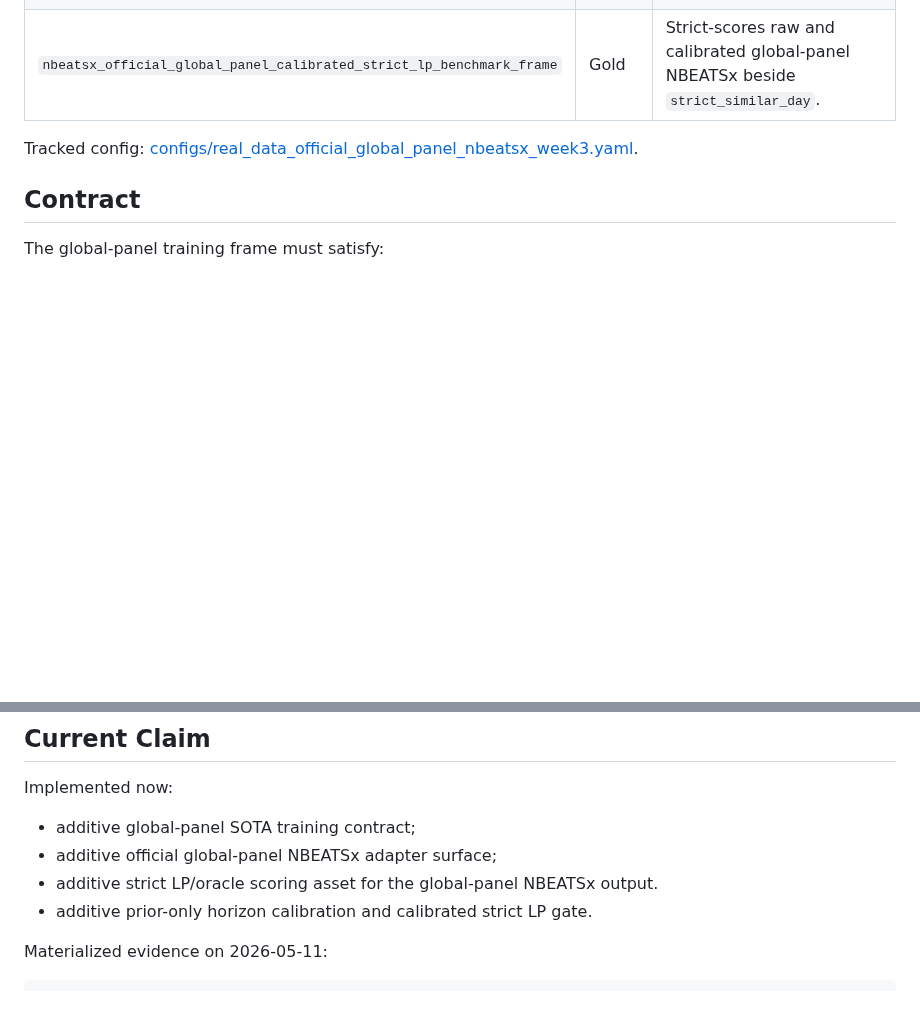
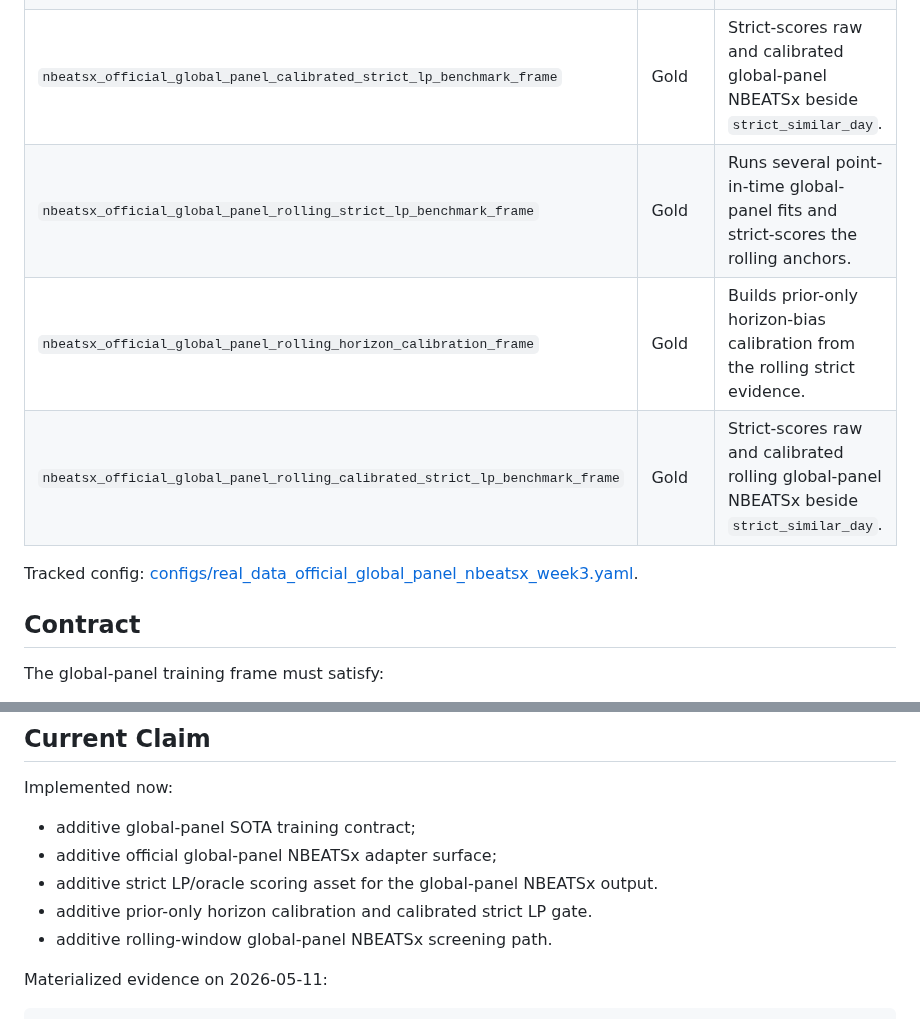
Before and after one commit to ilyafefelov/Diploma, a Markdown page: docs/technical/OFFICIAL_GLOBAL_PANEL_NBEATSX.md, 2 parts joined by grey strips. Drawn GitHub-style; blank space fills up the shorter version.

```diff
--- a/docs/technical/OFFICIAL_GLOBAL_PANEL_NBEATSX.md
+++ b/docs/technical/OFFICIAL_GLOBAL_PANEL_NBEATSX.md
@@ -37,6 +37,9 @@ of related time series.
 | `nbeatsx_official_global_panel_strict_lp_benchmark_frame` | Gold | Strict-scores the global-panel NBEATSx schedule beside frozen `strict_similar_day`. |
 | `nbeatsx_official_global_panel_horizon_calibration_frame` | Gold | Builds prior-only horizon-bias calibration rows from strict-scored global-panel evidence. |
 | `nbeatsx_official_global_panel_calibrated_strict_lp_benchmark_frame` | Gold | Strict-scores raw and calibrated global-panel NBEATSx beside `strict_similar_day`. |
+| `nbeatsx_official_global_panel_rolling_strict_lp_benchmark_frame` | Gold | Runs several point-in-time global-panel fits and strict-scores the rolling anchors. |
+| `nbeatsx_official_global_panel_rolling_horizon_calibration_frame` | Gold | Builds prior-only horizon-bias calibration from the rolling strict evidence. |
+| `nbeatsx_official_global_panel_rolling_calibrated_strict_lp_benchmark_frame` | Gold | Strict-scores raw and calibrated rolling global-panel NBEATSx beside `strict_similar_day`. |
 
 Tracked config:
 [configs/real_data_official_global_panel_nbeatsx_week3.yaml](../../configs/real_data_official_global_panel_nbeatsx_week3.yaml).
@@ -64,6 +67,7 @@ Implemented now:
 - additive official global-panel NBEATSx adapter surface;
 - additive strict LP/oracle scoring asset for the global-panel NBEATSx output.
 - additive prior-only horizon calibration and calibrated strict LP gate.
+- additive rolling-window global-panel NBEATSx screening path.
 
 Materialized evidence on 2026-05-11:
 
```
Also changed, not shown: other parts of docs/technical/OFFICIAL_GLOBAL_PANEL_NBEATSX.md (+44 -3 lines).
